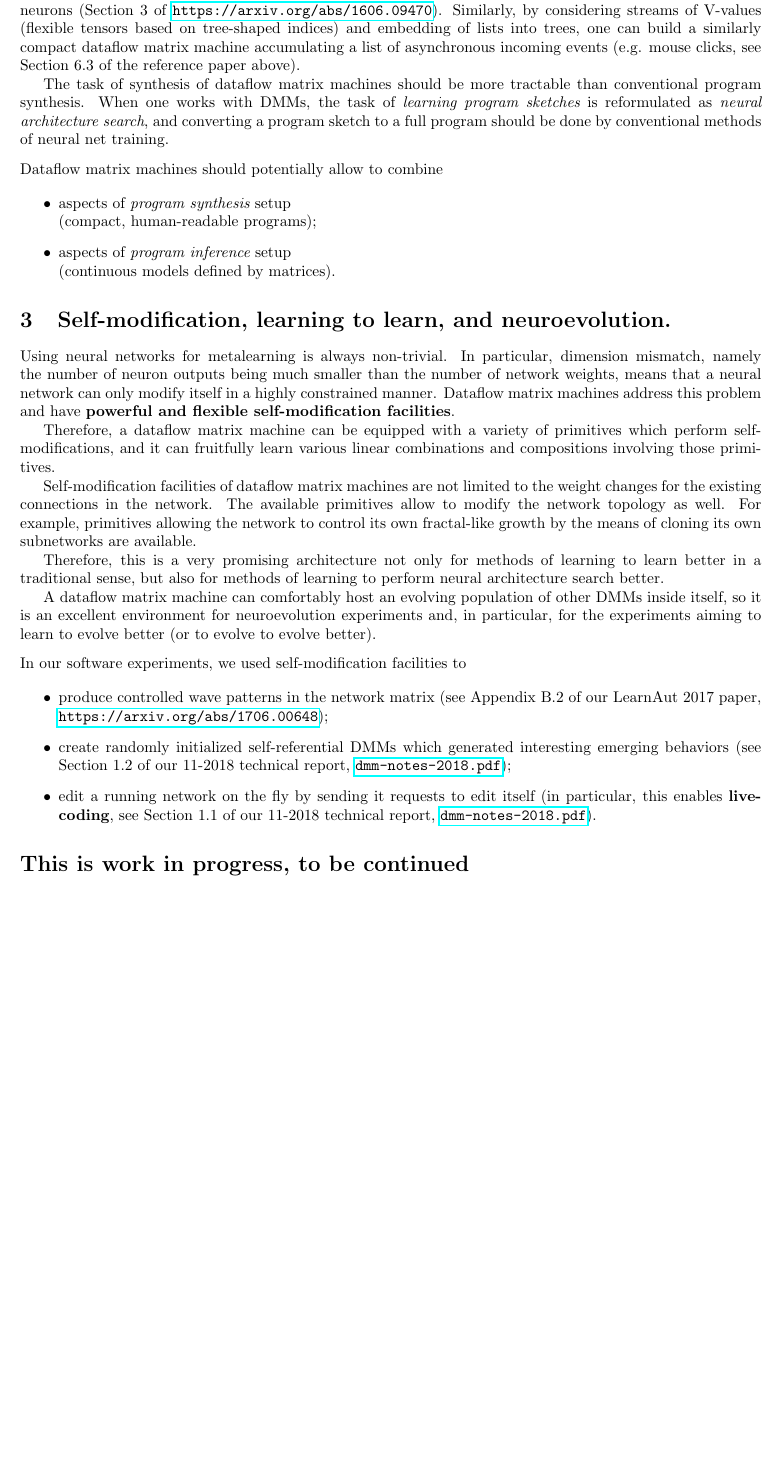
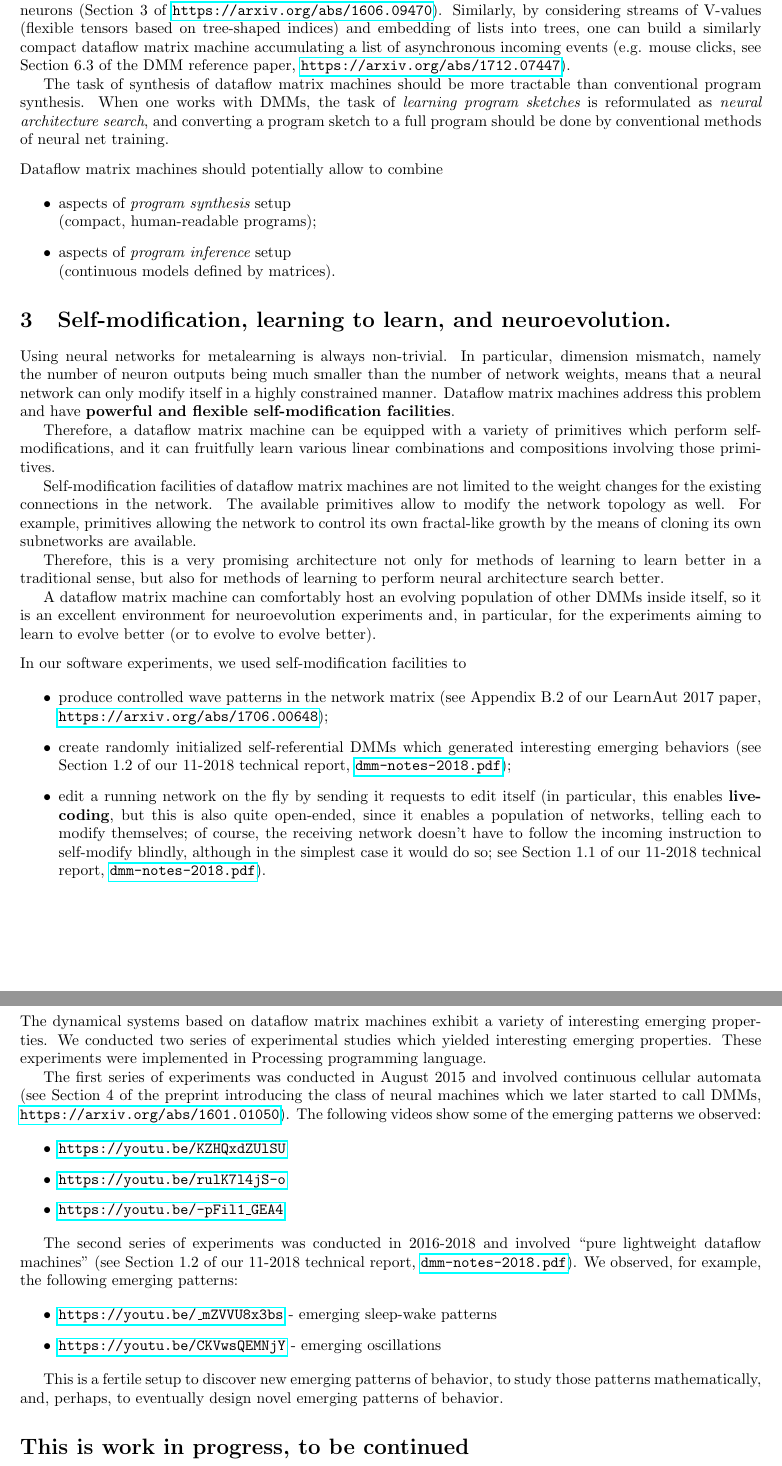
Before and after one commit to anhinga/2019-design-notes, a LaTeX paper (research-agenda/dmm-collaborative-research-agenda.tex): part of page 2 of 2 before the commit and two parts of pages 2 and 3 of 3 after it, the two joined at a grey line, cut so that both start at the same text, the shorter picture padded with empty space. Compiled offline with pdfLaTeX.

Commit message:
add a section on emerging properties to the research agenda paper

```diff
--- a/research-agenda/dmm-collaborative-research-agenda.tex
+++ b/research-agenda/dmm-collaborative-research-agenda.tex
@@ -135,7 +135,7 @@ counting words in a given text which uses only a few neurons
 Similarly, by considering streams of V-values  (flexible tensors based on tree-shaped indices) and embedding
 of lists into trees, one can build a similarly compact dataflow matrix machine
 accumulating a list of asynchronous incoming events
-(e.g. mouse clicks, see Section 6.3 of the reference paper above).
+(e.g. mouse clicks, see Section 6.3 of the DMM reference paper, \href{https://arxiv.org/abs/1712.07447}{\tt https://arxiv.org/abs/1712.07447}).
 
 The task of synthesis of dataflow matrix machines
 should be more tractable than conventional program synthesis. When one works with DMMs, the task of
@@ -185,8 +185,33 @@ In our software experiments, we used self-modification facilities to
   \begin{itemize}
      \item produce controlled wave patterns in the network matrix (see Appendix B.2 of our LearnAut 2017 paper, \href{https://arxiv.org/abs/1706.00648}{\tt https://arxiv.org/abs/1706.00648});
      \item create randomly initialized self-referential DMMs which generated interesting emerging behaviors (see Section 1.2 of our 11-2018 technical report, \href{https://www.cs.brandeis.edu/~bukatin/dmm-notes-2018.pdf}{\tt dmm-notes-2018.pdf});
-     \item edit a running network on the fly by sending it requests to edit itself (in particular, this enables {\bf livecoding}, see Section 1.1 of our 11-2018 technical report, \href{https://www.cs.brandeis.edu/~bukatin/dmm-notes-2018.pdf}{\tt dmm-notes-2018.pdf}).
+     \item edit a running network on the fly by sending it requests to edit itself (in particular, this enables {\bf livecoding}, but this is also quite open-ended, since it enables a population of networks, telling each to modify themselves; of course, the receiving network doesn't have to follow the incoming instruction to self-modify blindly, although in the simplest case it would do so; see Section 1.1 of our 11-2018 technical report, \href{https://www.cs.brandeis.edu/~bukatin/dmm-notes-2018.pdf}{\tt dmm-notes-2018.pdf}).
   \end{itemize}
+
+\section{Dynamical systems based on DMMs and emerging properties}
+
+The dynamical systems based on dataflow
+matrix machines exhibit a variety of interesting emerging properties. We conducted two series of experimental studies which yielded interesting emerging properties. These experiments were implemented in Processing programming language.
+
+The first series of experiments was conducted in August 2015 and involved continuous cellular automata (see Section 4 of the preprint introducing the class of neural machines which we later started to call DMMs, \href{https://arxiv.org/abs/1601.01050}{\tt https://arxiv.org/abs/1601.01050}). The following videos show some of the emerging patterns we observed:
+
+\begin{itemize}
+   \item \href{https://youtu.be/KZHQxdZUlSU}{\tt https://youtu.be/KZHQxdZUlSU}
+   \item \href{https://youtu.be/rulK7l4jS-o}{\tt https://youtu.be/rulK7l4jS-o}
+   \item \href{https://youtu.be/-pFil1\_GEA4}{\tt https://youtu.be/-pFil1\_GEA4}
+\end{itemize}
+
+The second series of experiments was conducted in 2016-2018 and involved ``pure lightweight dataflow machines" (see Section 1.2 of our 11-2018 technical report,
+\href{https://www.cs.brandeis.edu/~bukatin/dmm-notes-2018.pdf}{\tt dmm-notes-2018.pdf}).
+We observed, for example, the following emerging patterns:
+
+\begin{itemize}
+   \item \href{https://youtu.be/\_mZVVU8x3bs}{\tt https://youtu.be/\_mZVVU8x3bs} - emerging sleep-wake patterns
+   \item \href{https://youtu.be/CKVwsQEMNjY}{\tt https://youtu.be/CKVwsQEMNjY} - emerging oscillations
+\end{itemize}
+
+This is a fertile setup to discover new emerging patterns of behavior, to study those patterns mathematically,
+and, perhaps, to eventually design novel emerging patterns of behavior.
 
 \section*{This is work in progress, to be continued}
 
```
Also changed, not shown: research-agenda/dmm-collaborative-research-agenda.tex (2 more changed lines).
